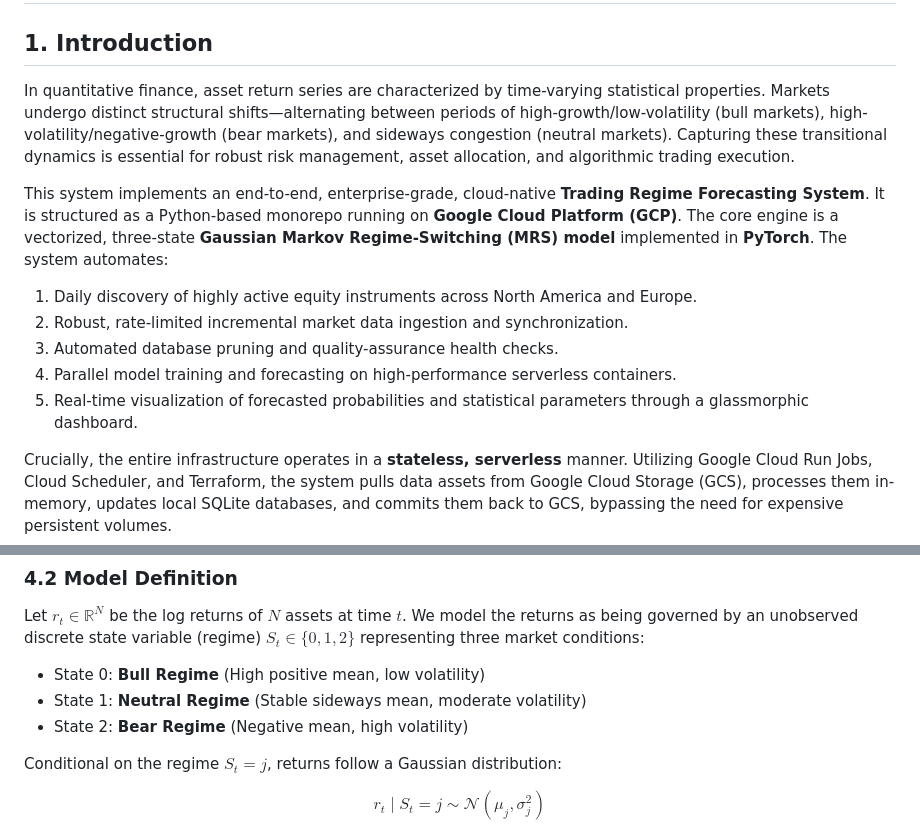
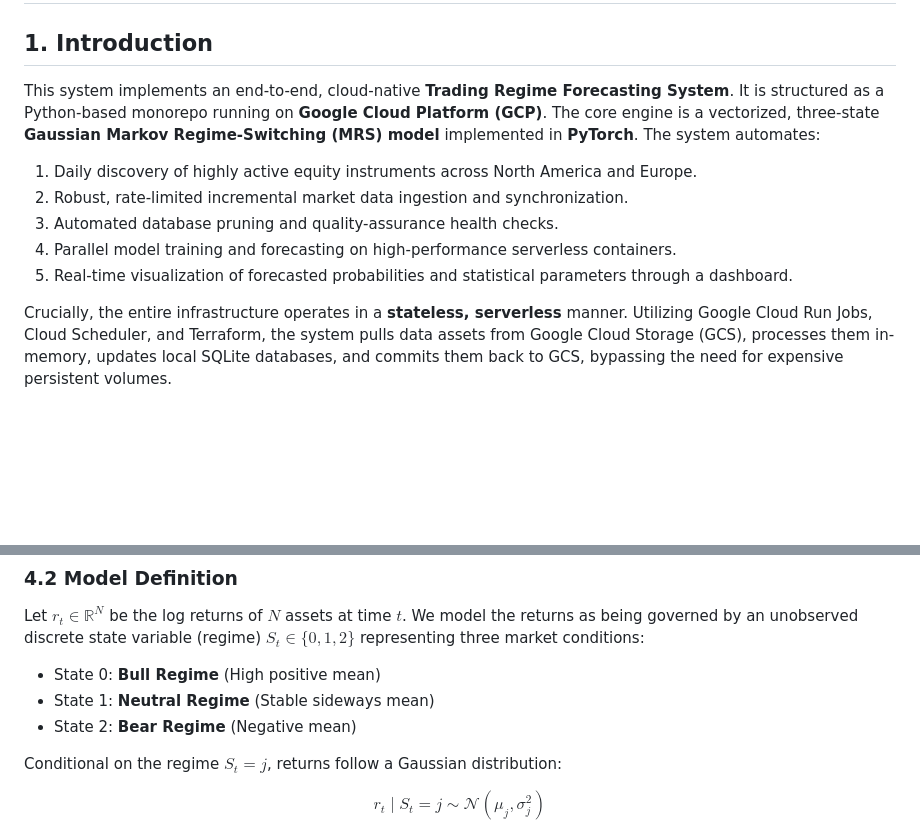
Before and after one commit to ulf1/trading-regime, a Markdown page: docs/README.md, 2 parts joined by grey strips. GitHub-like rendering; blank space fills up the shorter version.

Commit message:
docs: simplify project description and update regime state definitions in README

```diff
--- a/docs/README.md
+++ b/docs/README.md
@@ -2,14 +2,12 @@
 
 ## 1. Introduction
 
-In quantitative finance, asset return series are characterized by time-varying statistical properties. Markets undergo distinct structural shifts—alternating between periods of high-growth/low-volatility (bull markets), high-volatility/negative-growth (bear markets), and sideways congestion (neutral markets). Capturing these transitional dynamics is essential for robust risk management, asset allocation, and algorithmic trading execution.
-
-This system implements an end-to-end, enterprise-grade, cloud-native **Trading Regime Forecasting System**. It is structured as a Python-based monorepo running on **Google Cloud Platform (GCP)**. The core engine is a vectorized, three-state **Gaussian Markov Regime-Switching (MRS) model** implemented in **PyTorch**. The system automates:
+This system implements an end-to-end, cloud-native **Trading Regime Forecasting System**. It is structured as a Python-based monorepo running on **Google Cloud Platform (GCP)**. The core engine is a vectorized, three-state **Gaussian Markov Regime-Switching (MRS) model** implemented in **PyTorch**. The system automates:
 1. Daily discovery of highly active equity instruments across North America and Europe.
 2. Robust, rate-limited incremental market data ingestion and synchronization.
 3. Automated database pruning and quality-assurance health checks.
 4. Parallel model training and forecasting on high-performance serverless containers.
-5. Real-time visualization of forecasted probabilities and statistical parameters through a glassmorphic dashboard.
+5. Real-time visualization of forecasted probabilities and statistical parameters through a dashboard.
 
 Crucially, the entire infrastructure operates in a **stateless, serverless** manner. Utilizing Google Cloud Run Jobs, Cloud Scheduler, and Terraform, the system pulls data assets from Google Cloud Storage (GCS), processes them in-memory, updates local SQLite databases, and commits them back to GCS, bypassing the need for expensive persistent volumes.
 
@@ -167,9 +165,9 @@ Missing return points (e.g. from illiquid days or country-specific bank holidays
 
 ### 4.2 Model Definition
 Let $r_t \in \mathbb{R}^N$ be the log returns of $N$ assets at time $t$. We model the returns as being governed by an unobserved discrete state variable (regime) $S_t \in \{0, 1, 2\}$ representing three market conditions:
-*   State 0: **Bull Regime** (High positive mean, low volatility)
-*   State 1: **Neutral Regime** (Stable sideways mean, moderate volatility)
-*   State 2: **Bear Regime** (Negative mean, high volatility)
+*   State 0: **Bull Regime** (High positive mean)
+*   State 1: **Neutral Regime** (Stable sideways mean)
+*   State 2: **Bear Regime** (Negative mean)
 
 Conditional on the regime $S_t = j$, returns follow a Gaussian distribution:
 
```
